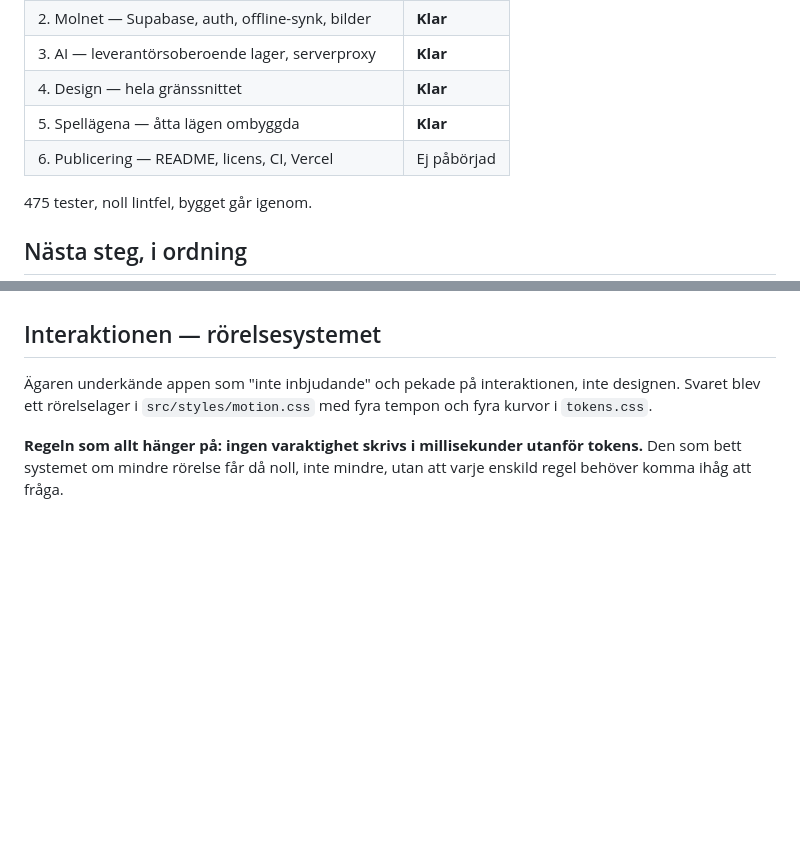
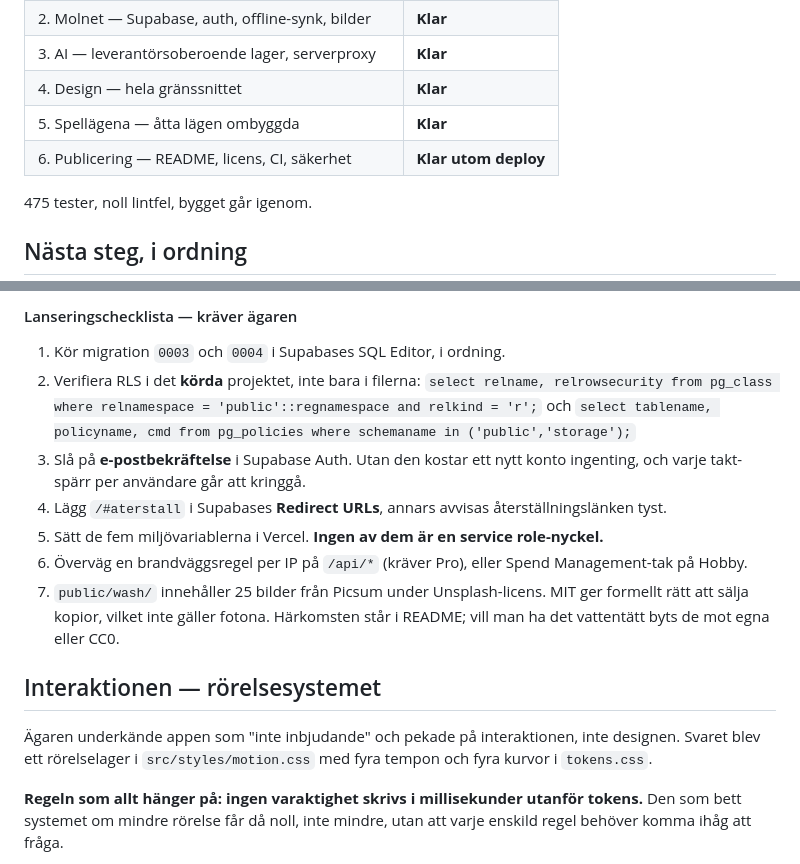
Before and after one commit to Emsurenar/repetix, a Markdown page: docs/OVERLAMNING.md, 2 parts joined by grey strips. Rendered like a GitHub page; blank space fills up the shorter version.

Commit message:
docs: skriv ned säkerhetsgenomgången och vad som återstår före lansering

```diff
--- a/docs/OVERLAMNING.md
+++ b/docs/OVERLAMNING.md
@@ -14,7 +14,7 @@ Ombyggnaden är indelad i sex etapper. Fem är klara. Kvar är publiceringen.
 | 3. AI — leverantörsoberoende lager, serverproxy | **Klar** |
 | 4. Design — hela gränssnittet | **Klar** |
 | 5. Spellägena — åtta lägen ombyggda | **Klar** |
-| 6. Publicering — README, licens, CI, Vercel | Ej påbörjad |
+| 6. Publicering — README, licens, CI, säkerhet | **Klar utom deploy** |
 
 475 tester, noll lintfel, bygget går igenom.
 
@@ -332,3 +384,20 @@ och behöver kodsplittas — mest KaTeX. Tre inline-`onclick` finns kvar i
+#### Lanseringschecklista — kräver ägaren
+
+1. Kör migration `0003` och `0004` i Supabases SQL Editor, i ordning.
+2. Verifiera RLS i det **körda** projektet, inte bara i filerna:
+   `select relname, relrowsecurity from pg_class where relnamespace = 'public'::regnamespace and relkind = 'r';`
+   och `select tablename, policyname, cmd from pg_policies where schemaname in ('public','storage');`
+3. Slå på **e-postbekräftelse** i Supabase Auth. Utan den kostar ett nytt konto
+   ingenting, och varje takt-spärr per användare går att kringgå.
+4. Lägg `/#aterstall` i Supabases **Redirect URLs**, annars avvisas
+   återställningslänken tyst.
+5. Sätt de fem miljövariablerna i Vercel. **Ingen av dem är en service
+   role-nyckel.**
+6. Överväg en brandväggsregel per IP på `/api/*` (kräver Pro), eller
+   Spend Management-tak på Hobby.
+7. `public/wash/` innehåller 25 bilder från Picsum under Unsplash-licens. MIT
+   ger formellt rätt att sälja kopior, vilket inte gäller fotona. Härkomsten
+   står i README; vill man ha det vattentätt byts de mot egna eller CC0.
 
 ## Interaktionen — rörelsesystemet
 
```
Also changed, not shown: other parts of docs/OVERLAMNING.md (+56 -4 lines).
